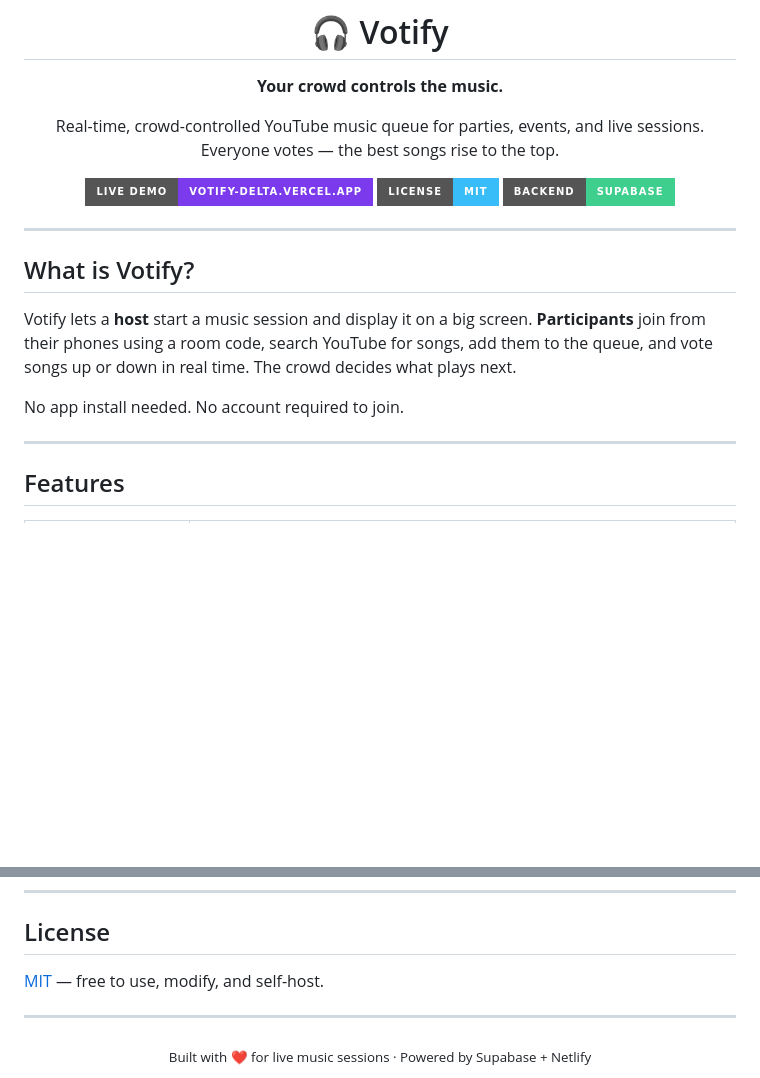
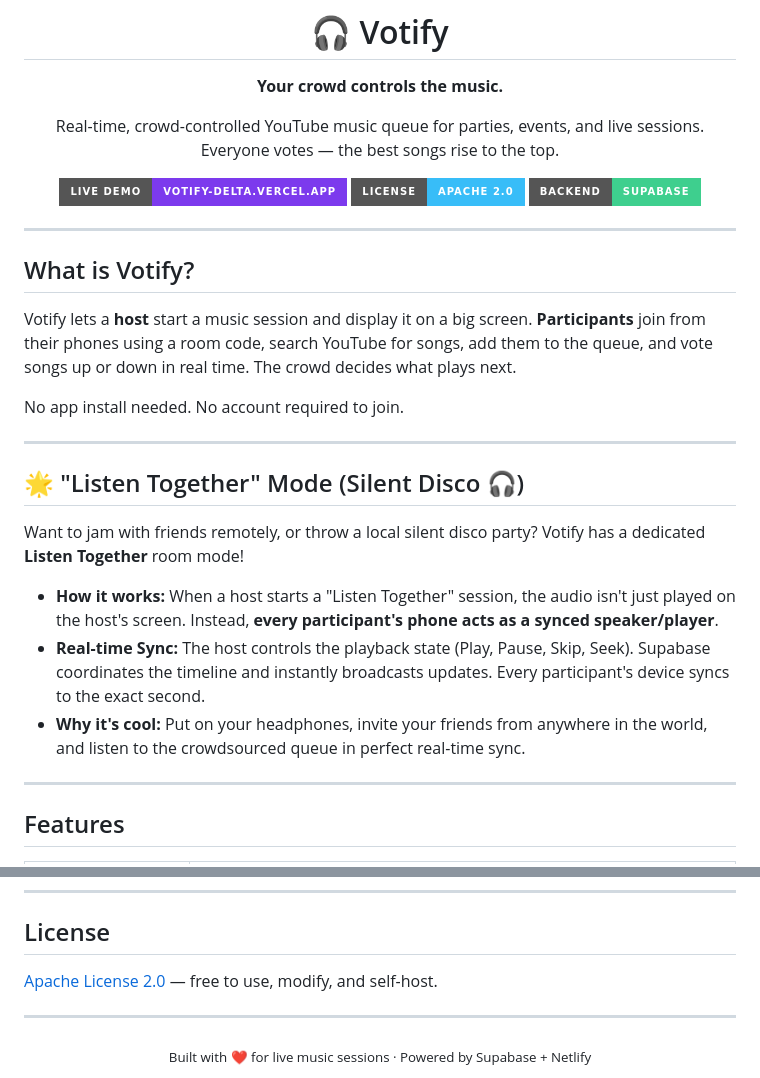
Before and after one commit to theDjay2529/Votify, a Markdown page: README.md, 2 parts joined by grey strips. GitHub-like rendering; badges without logos; blank space fills up the shorter version.

Commit message:
Update README: describe Listen Together mode and update License to Apache 2.0

```diff
--- a/README.md
+++ b/README.md
@@ -8,7 +8,7 @@ Real-time, crowd-controlled YouTube music queue for parties, events, and live se
 Everyone votes — the best songs rise to the top.
 
 [![Live Demo](https://img.shields.io/badge/Live_Demo-votify--delta.vercel.app-7c3aed?style=for-the-badge&logo=vercel)](https://votify-delta.vercel.app)
-[![License](https://img.shields.io/badge/License-MIT-38bdf8?style=for-the-badge)](LICENSE)
+[![License](https://img.shields.io/badge/License-Apache_2.0-38bdf8?style=for-the-badge)](LICENSE)
 [![Supabase](https://img.shields.io/badge/Backend-Supabase-3ECF8E?style=for-the-badge&logo=supabase)](https://supabase.com)
 
 </div>
@@ -20,6 +20,16 @@ Everyone votes — the best songs rise to the top.
 Votify lets a **host** start a music session and display it on a big screen. **Participants** join from their phones using a room code, search YouTube for songs, add them to the queue, and vote songs up or down in real time. The crowd decides what plays next.
 
 No app install needed. No account required to join.
+
+---
+
+## 🌟 "Listen Together" Mode (Silent Disco 🎧)
+
+Want to jam with friends remotely, or throw a local silent disco party? Votify has a dedicated **Listen Together** room mode!
+
+* **How it works:** When a host starts a "Listen Together" session, the audio isn't just played on the host's screen. Instead, **every participant's phone acts as a synced speaker/player**.
+* **Real-time Sync:** The host controls the playback state (Play, Pause, Skip, Seek). Supabase coordinates the timeline and instantly broadcasts updates. Every participant's device syncs to the exact second.
+* **Why it's cool:** Put on your headphones, invite your friends from anywhere in the world, and listen to the crowdsourced queue in perfect real-time sync.
 
 ---
 
@@ -198,7 +208,7 @@ Pull requests are welcome. For major changes please open an issue first to discu
 
 ## License
 
-[MIT](LICENSE) — free to use, modify, and self-host.
+[Apache License 2.0](LICENSE) — free to use, modify, and self-host.
 
 ---
 
```
